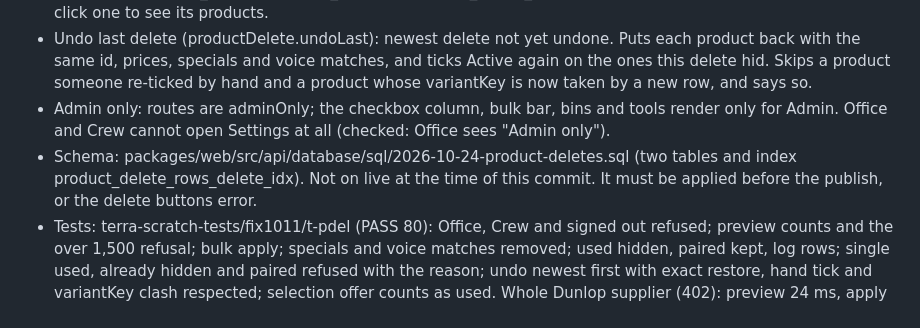
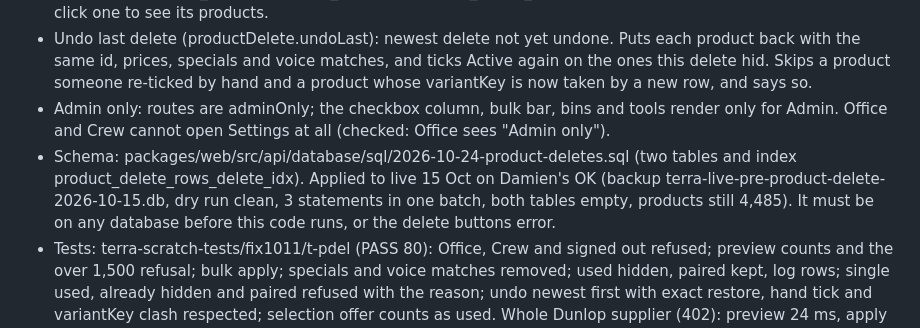
Before and after one commit to damien356/TerraCrm-7124, a Markdown page: PROJECT_NOTES.md, the part around the change. GitHub-like rendering.

Commit message:
PROJECT_NOTES 18.43: product delete tables applied to live

```diff
--- a/PROJECT_NOTES.md
+++ b/PROJECT_NOTES.md
@@ -907,5 +907,5 @@ Fix list 11 Oct, item 9. Go-ahead in answer 16. The form offers "Upgrade to <bet
 - Log: tables product_deletes (who, when, counts, undo state) and product_delete_rows (product id, action delete, hide, kept or refused, name, reason, was_active, snapshot). Activity log per product (product_deleted, product_discontinued, product_delete_refused, product_restored, product_reactivated) and per delete (entityType product_delete: products_deleted, products_delete_undone). Delete log button shows the last 20; click one to see its products.
 - Undo last delete (productDelete.undoLast): newest delete not yet undone. Puts each product back with the same id, prices, specials and voice matches, and ticks Active again on the ones this delete hid. Skips a product someone re-ticked by hand and a product whose variantKey is now taken by a new row, and says so.
 - Admin only: routes are adminOnly; the checkbox column, bulk bar, bins and tools render only for Admin. Office and Crew cannot open Settings at all (checked: Office sees "Admin only").
-- Schema: packages/web/src/api/database/sql/2026-10-24-product-deletes.sql (two tables and index product_delete_rows_delete_idx). Not on live at the time of this commit. It must be applied before the publish, or the delete buttons error.
+- Schema: packages/web/src/api/database/sql/2026-10-24-product-deletes.sql (two tables and index product_delete_rows_delete_idx). Applied to live 15 Oct on Damien's OK (backup terra-live-pre-product-delete-2026-10-15.db, dry run clean, 3 statements in one batch, both tables empty, products still 4,485). It must be on any database before this code runs, or the delete buttons error.
 - Tests: terra-scratch-tests/fix1011/t-pdel (PASS 80): Office, Crew and signed out refused; preview counts and the over 1,500 refusal; bulk apply; specials and voice matches removed; used hidden, paired kept, log rows; single used, already hidden and paired refused with the reason; undo newest first with exact restore, hand tick and variantKey clash respected; selection offer counts as used. Whole Dunlop supplier (402): preview 24 ms, apply 400 deleted and 2 hidden in 74 ms, undo 400 back in 104 ms, rows identical. Regression pairs on a new base (live copy of 15 Oct): same results on main and on this branch (the failing checks in imp, i16, ntf, care, leads and jem depend on the older base's data, e.g. Dunlop already imported on live). UI check fix1011/pdelui.py on a scratch copy (trimmed to 896 products, since 4,485 rows took the sandbox Chrome to 1.3 GB): bins and ticks for Admin, select all after a Dunlop search, confirm shows 400 and 2, delete, notice, filter change clears the selection, single used product offers "Hide 1 product instead", Delete log with rows, Undo puts 402 back, no page errors.
```
